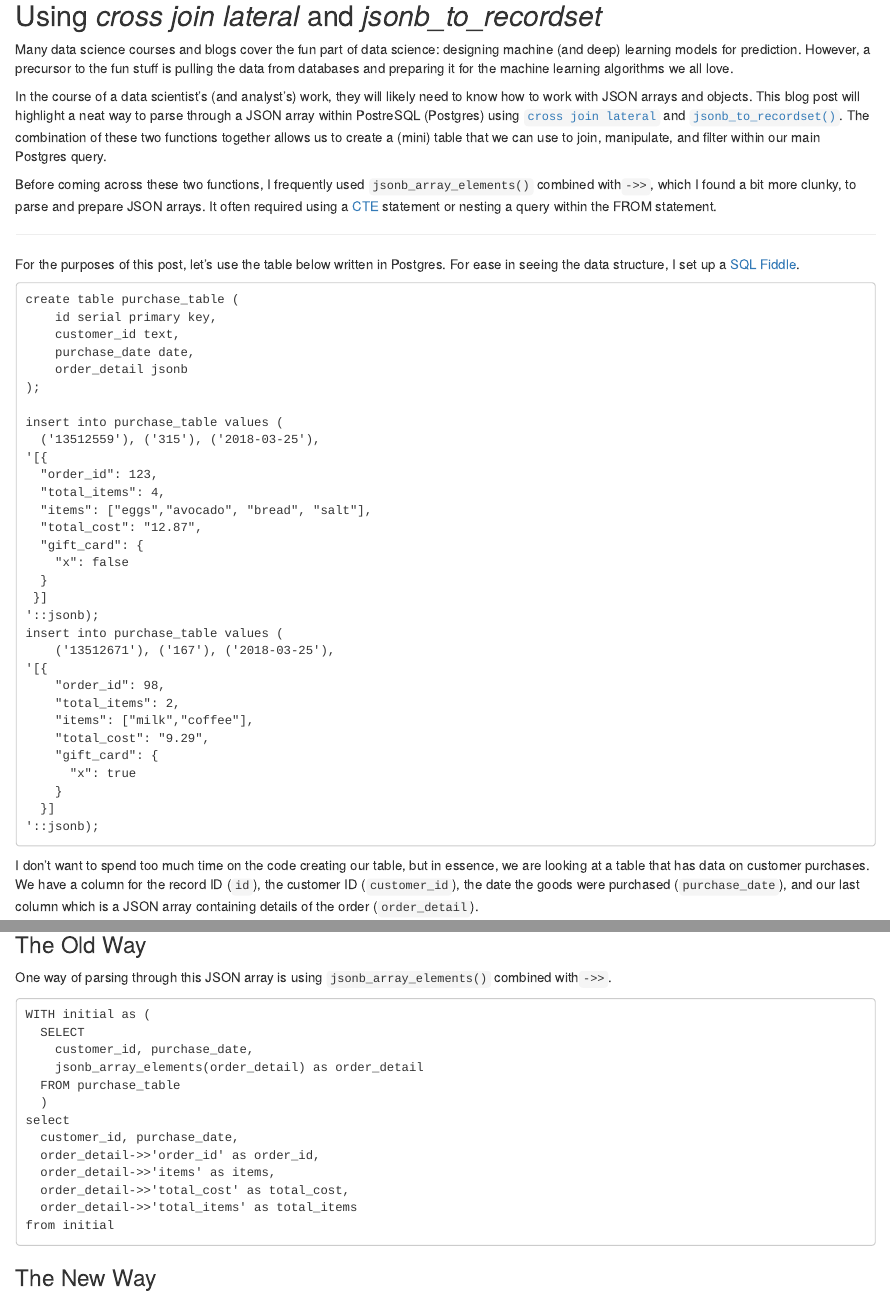
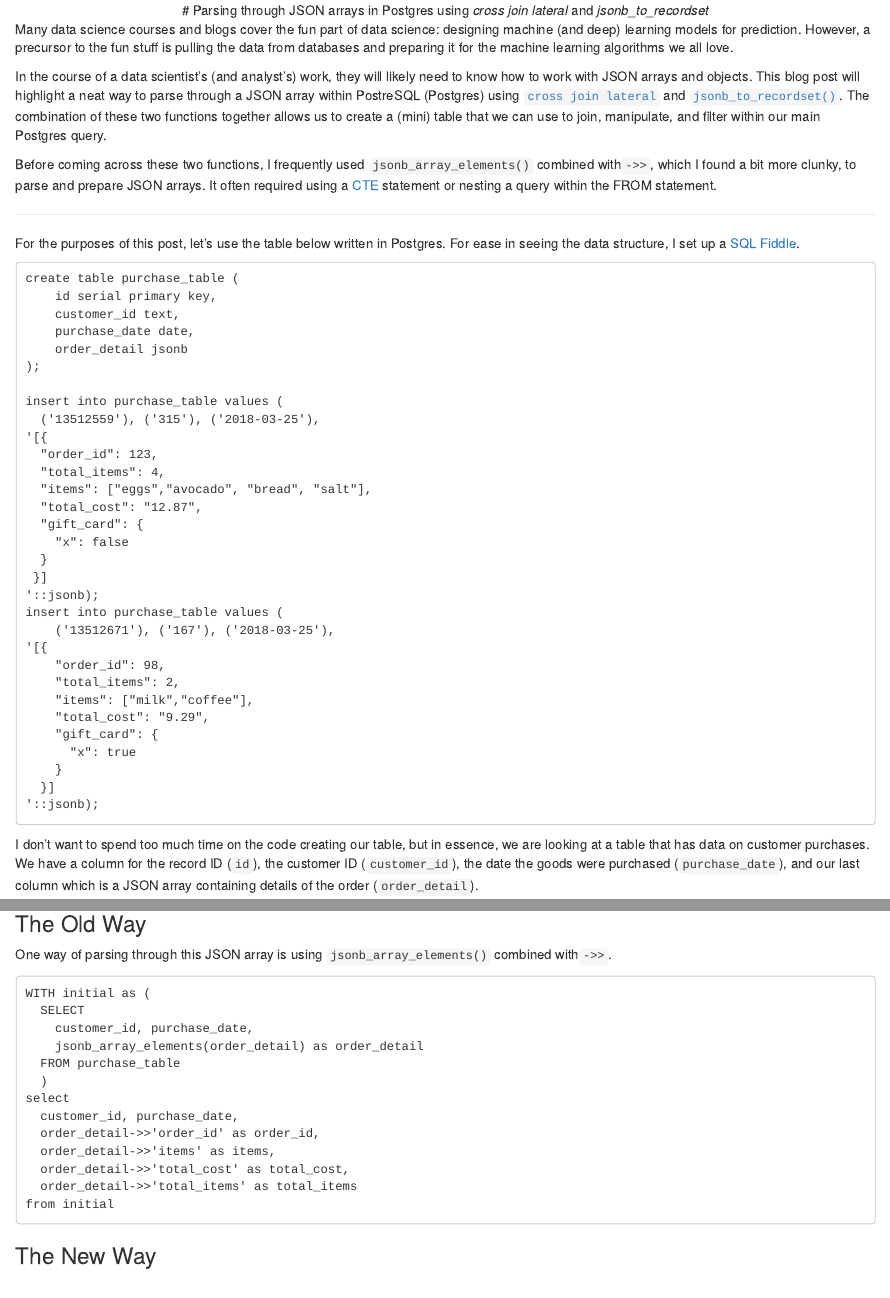
Before and after one commit to grantog/blogs, an R Markdown document (json-postgres-part1/using-cross-join-lateral-jsonb-to-recordset.Rmd): the page in a window 1100 px wide, from 80 px down before the commit and from 0 px down after it, and a second part further down, joined at a grey line. Rendered offline with R 4.5, knitr and Pandoc, with nearby package versions; the code chunks are not run, so their results and figures are left out.

Commit message:
Updating content

```diff
--- a/json-postgres-part1/using-cross-join-lateral-jsonb-to-recordset.Rmd
+++ b/json-postgres-part1/using-cross-join-lateral-jsonb-to-recordset.Rmd
@@ -2,4 +1,4 @@
-## Using *cross join lateral* and *jsonb_to_recordset*
+<center># Parsing through JSON arrays in Postgres using *cross join lateral* and *jsonb_to_recordset*</center>
 
 Many data science courses and blogs cover the fun part of data science: designing machine (and deep) learning models for prediction. However, a precursor to the fun stuff is pulling the data from databases and preparing it for the machine learning algorithms we all love.
 
```
Also changed, not shown: json-postgres-part1/using-cross-join-lateral-jsonb-to-recordset.Rmd (1 more changed lines).
